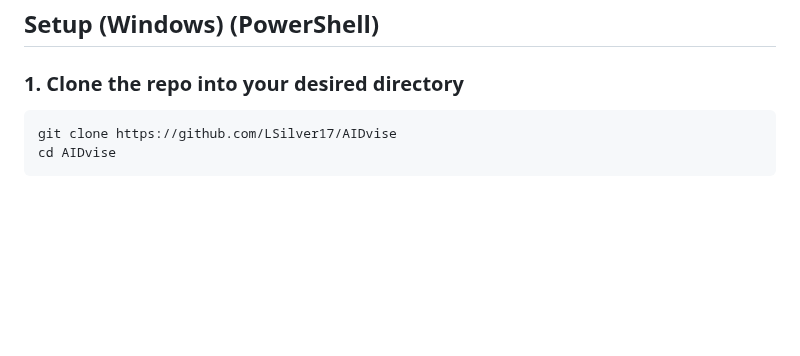
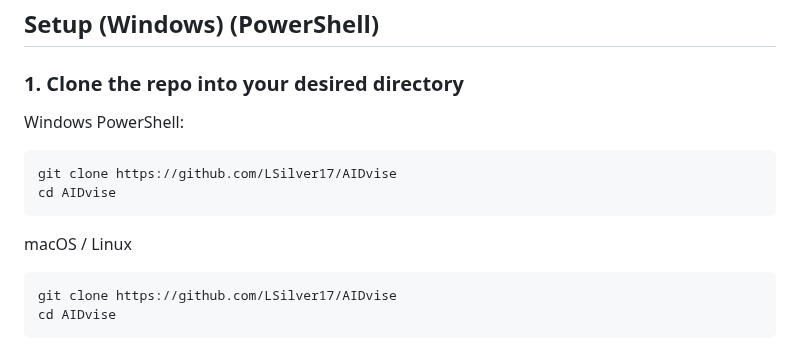
Before and after one commit to LSilver17/AIDvise, a Markdown page: README.md, the part around the change. Drawn GitHub-style; blank space fills up the shorter version.

````diff
--- a/README.md
+++ b/README.md
@@ -19,7 +19,14 @@ AIDvise is a Next.js based web application that uses the LangGraph framework to
 
 ### 1. Clone the repo into your desired directory
 
+Windows PowerShell:
 ```powershell
+git clone https://github.com/LSilver17/AIDvise
+cd AIDvise
+```
+
+macOS / Linux
+```bash
 git clone https://github.com/LSilver17/AIDvise
 cd AIDvise
 ```
````
